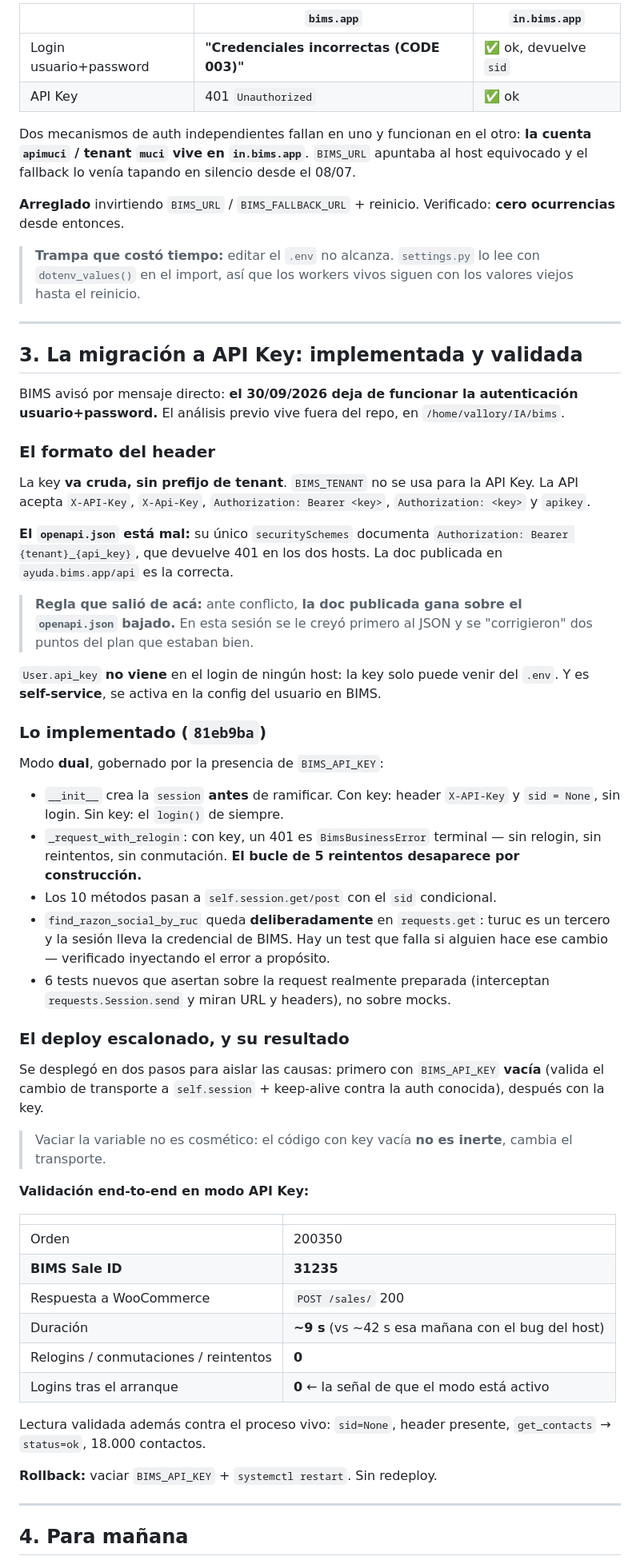
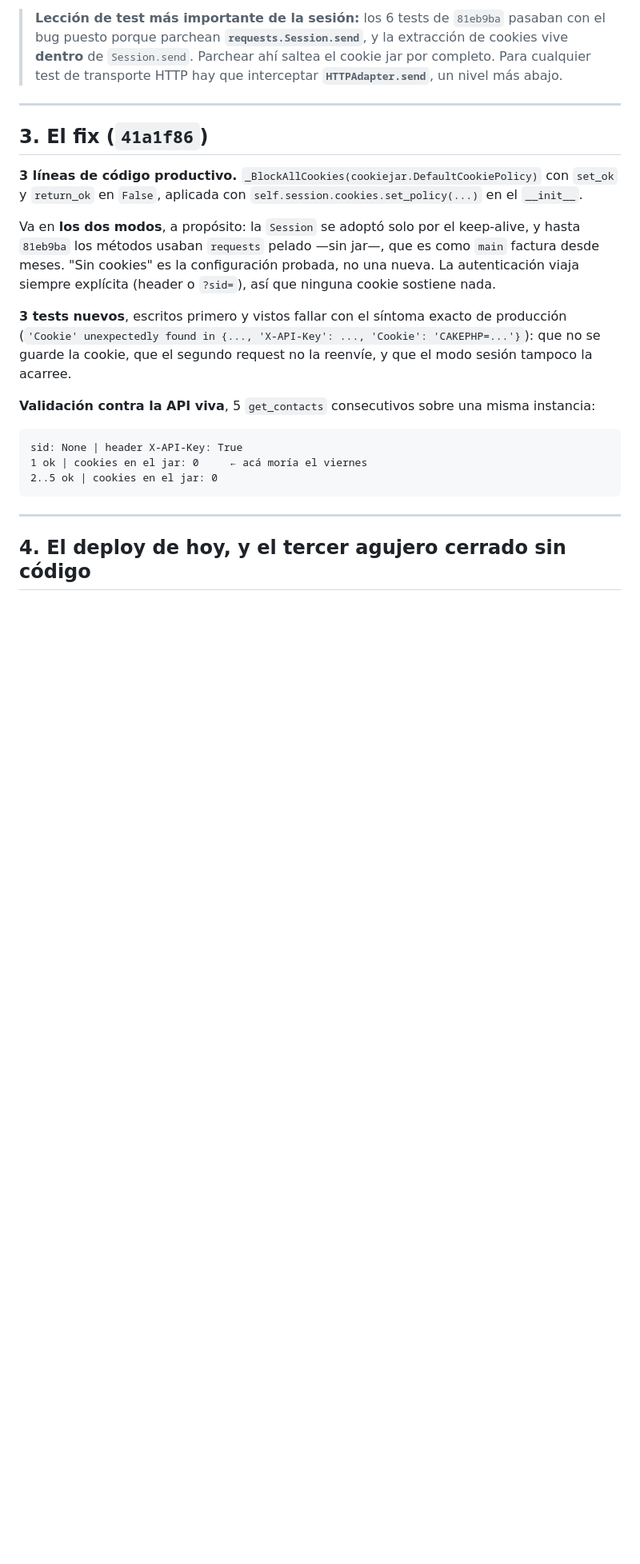
Before and after one commit to MuCi-CV/integrador-facturacion-electronica, a Markdown page: handoff.md, the part around one of its changes. Shown at 80% size. GitHub-like rendering; blank space fills up the shorter version.

````diff
--- a/handoff.md
+++ b/handoff.md
@@ -41,80 +74,34 @@ orden, 105 ocurrencias en 7 días. Enmascarado: las ventas no fallaban, solo tar
 
-| | `bims.app` | `in.bims.app` |
-|---|---|---|
-| Login usuario+password | **"Credenciales incorrectas (CODE 003)"** | ✅ ok, devuelve `sid` |
-| API Key | 401 `Unauthorized` | ✅ ok |
-
-Dos mecanismos de auth independientes fallan en uno y funcionan en el otro: **la cuenta `apimuci` /
-tenant `muci` vive en `in.bims.app`**. `BIMS_URL` apuntaba al host equivocado y el fallback lo venía
-tapando en silencio desde el 08/07.
-
-**Arreglado** invirtiendo `BIMS_URL` / `BIMS_FALLBACK_URL` + reinicio. Verificado: **cero ocurrencias**
-desde entonces.
-
-> **Trampa que costó tiempo:** editar el `.env` no alcanza. `settings.py` lo lee con `dotenv_values()`
-> en el import, así que los workers vivos siguen con los valores viejos hasta el reinicio.
+> **Lección de test más importante de la sesión:** los 6 tests de `81eb9ba` pasaban con el bug puesto
+> porque parchean **`requests.Session.send`**, y la extracción de cookies vive **dentro** de
+> `Session.send`. Parchear ahí saltea el cookie jar por completo. Para cualquier test de transporte
+> HTTP hay que interceptar **`HTTPAdapter.send`**, un nivel más abajo.
 
 ---
 
-## 3. La migración a API Key: implementada y validada
+## 3. El fix (`41a1f86`)
 
-BIMS avisó por mensaje directo: **el 30/09/2026 deja de funcionar la autenticación usuario+password.**
-El análisis previo vive fuera del repo, en `/home/vallory/IA/bims`.
+**3 líneas de código productivo.** `_BlockAllCookies(cookiejar.DefaultCookiePolicy)` con `set_ok` y
+`return_ok` en `False`, aplicada con `self.session.cookies.set_policy(...)` en el `__init__`.
 
-### El formato del header
+Va en **los dos modos**, a propósito: la `Session` se adoptó solo por el keep-alive, y hasta `81eb9ba`
+los métodos usaban `requests` pelado —sin jar—, que es como `main` factura desde meses. "Sin cookies"
+es la configuración probada, no una nueva. La autenticación viaja siempre explícita (header o `?sid=`),
+así que ninguna cookie sostiene nada.
 
-La key **va cruda, sin prefijo de tenant**. `BIMS_TENANT` no se usa para la API Key. La API acepta
-`X-API-Key`, `X-Api-Key`, `Authorization: Bearer <key>`, `Authorization: <key>` y `apikey`.
+**3 tests nuevos**, escritos primero y vistos fallar con el síntoma exacto de producción
+(`'Cookie' unexpectedly found in {..., 'X-API-Key': ..., 'Cookie': 'CAKEPHP=...'}`): que no se guarde
+la cookie, que el segundo request no la reenvíe, y que el modo sesión tampoco la acarree.
 
-**El `openapi.json` está mal:** su único `securitySchemes` documenta
-`Authorization: Bearer {tenant}_{api_key}`, que devuelve 401 en los dos hosts. La doc publicada en
-`ayuda.bims.app/api` es la correcta.
+**Validación contra la API viva**, 5 `get_contacts` consecutivos sobre una misma instancia:
 
-> **Regla que salió de acá:** ante conflicto, **la doc publicada gana sobre el `openapi.json` bajado.**
-> En esta sesión se le creyó primero al JSON y se "corrigieron" dos puntos del plan que estaban bien.
-
-`User.api_key` **no viene** en el login de ningún host: la key solo puede venir del `.env`. Y es
-**self-service**, se activa en la config del usuario en BIMS.
-
-### Lo implementado (`81eb9ba`)
-
-Modo **dual**, gobernado por la presencia de `BIMS_API_KEY`:
-
-- `__init__` crea la `session` **antes** de ramificar. Con key: header `X-API-Key` y `sid = None`, sin
-  login. Sin key: el `login()` de siempre.
-- `_request_with_relogin`: con key, un 401 es `BimsBusinessError` terminal — sin relogin, sin
-  reintentos, sin conmutación. **El bucle de 5 reintentos desaparece por construcción.**
-- Los 10 métodos pasan a `self.session.get/post` con el `sid` condicional.
-- `find_razon_social_by_ruc` queda **deliberadamente** en `requests.get`: turuc es un tercero y la
-  sesión lleva la credencial de BIMS. Hay un test que falla si alguien hace ese cambio — verificado
-  inyectando el error a propósito.
-- 6 tests nuevos que asertan sobre la request realmente preparada (interceptan `requests.Session.send`
-  y miran URL y headers), no sobre mocks.
-
-### El deploy escalonado, y su resultado
-
-Se desplegó en dos pasos para aislar las causas: primero con `BIMS_API_KEY` **vacía** (valida el cambio
-de transporte a `self.session` + keep-alive contra la auth conocida), después con la key.
-
-> Vaciar la variable no es cosmético: el código con key vacía **no es inerte**, cambia el transporte.
-
-**Validación end-to-end en modo API Key:**
-
-| | |
-|---|---|
-| Orden | 200350 |
-| **BIMS Sale ID** | **31235** |
-| Respuesta a WooCommerce | `POST /sales/` 200 |
-| Duración | **~9 s** (vs ~42 s esa mañana con el bug del host) |
-| Relogins / conmutaciones / reintentos | **0** |
-| Logins tras el arranque | **0** ← la señal de que el modo está activo |
-
-Lectura validada además contra el proceso vivo: `sid=None`, header presente, `get_contacts` →
-`status=ok`, 18.000 contactos.
-
-**Rollback:** vaciar `BIMS_API_KEY` + `systemctl restart`. Sin redeploy.
+```
+sid: None | header X-API-Key: True
+1 ok | cookies en el jar: 0     ← acá moría el viernes
+2..5 ok | cookies en el jar: 0
+```
 
 ---
 
-## 4. Para mañana
+## 4. El deploy de hoy, y el tercer agujero cerrado sin código
 
````
Also changed, not shown: other parts of handoff.md (+115 -44 lines).
